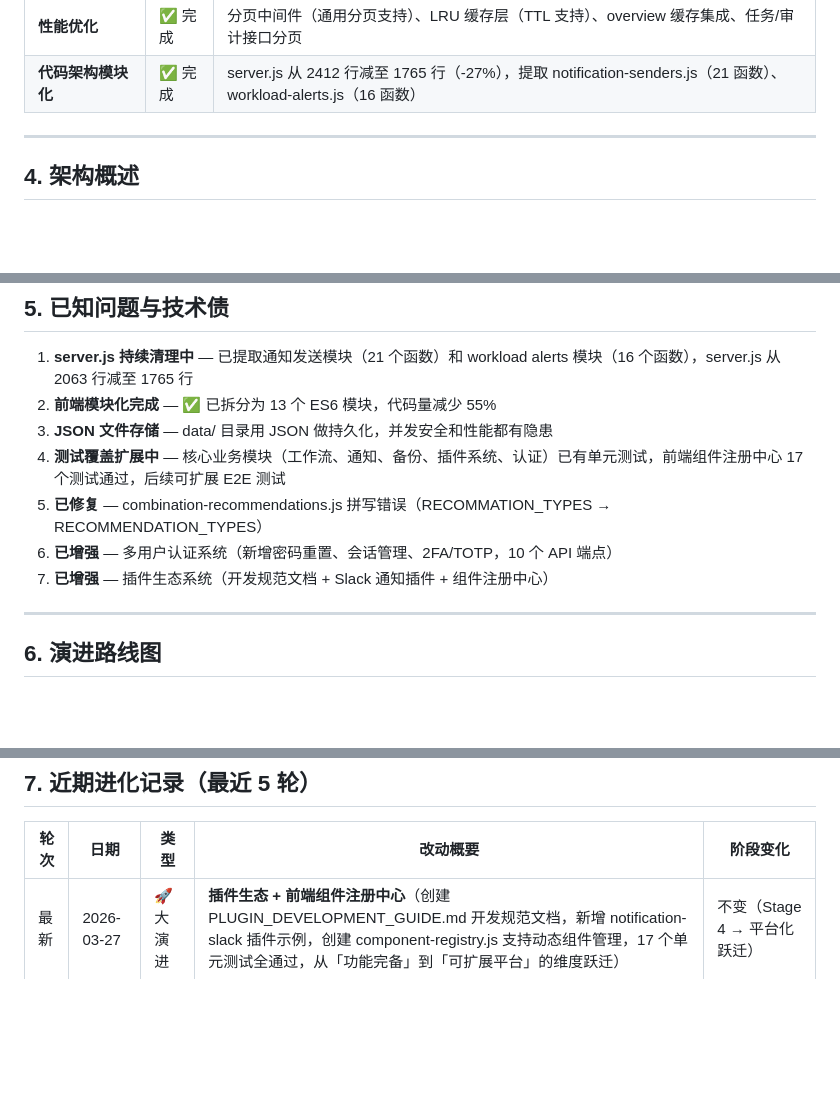
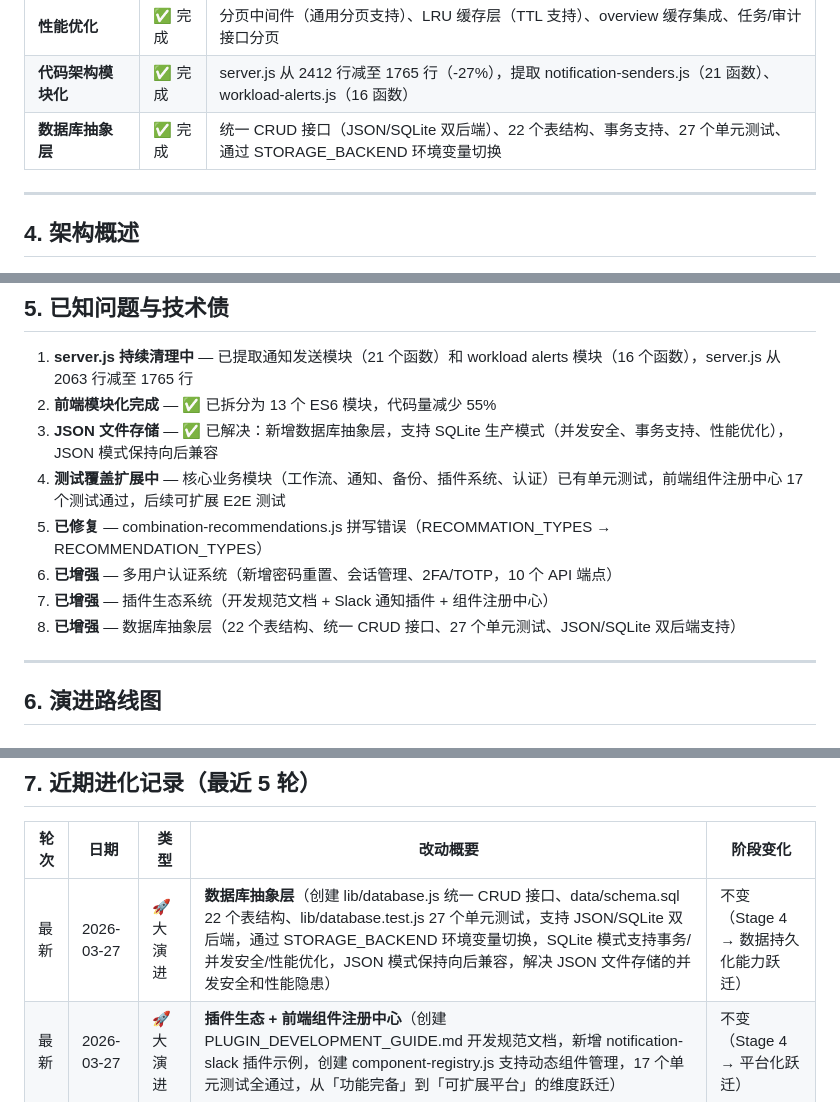
Before and after one commit to justlovemaki/agent-orchestra, a Markdown page: PROJECT_EVOLUTION.md, 3 parts joined by grey strips. Drawn GitHub-style; blank space fills up the shorter version.

Commit message:
docs: 更新 PROJECT_EVOLUTION.md - 记录数据库抽象层演进
- 更新能力矩阵：新增数据库抽象层（✅ 完成）
- 更新已知问题：标记 JSON 存储问题已解决
- 更新进化记录：添加本轮数据库抽象层演进记录

```diff
--- a/PROJECT_EVOLUTION.md
+++ b/PROJECT_EVOLUTION.md
@@ -52,6 +52,7 @@ Agent Orchestra 的最终目标是成为 OpenClaw 生态的**可视化调度中
 | **前端组件注册中心** | ✅ 完成 | 组件动态注册/管理/渲染机制，支持插件面板动态加载，17 个单元测试全通过 |
 | **性能优化** | ✅ 完成 | 分页中间件（通用分页支持）、LRU 缓存层（TTL 支持）、overview 缓存集成、任务/审计接口分页 |
 | **代码架构模块化** | ✅ 完成 | server.js 从 2412 行减至 1765 行（-27%），提取 notification-senders.js（21 函数）、workload-alerts.js（16 函数） |
+| **数据库抽象层** | ✅ 完成 | 统一 CRUD 接口（JSON/SQLite 双后端）、22 个表结构、事务支持、27 个单元测试、通过 STORAGE_BACKEND 环境变量切换 |
 
 ---
 
@@ -113,11 +114,12 @@ Agent Orchestra 的最终目标是成为 OpenClaw 生态的**可视化调度中
 
 1. **server.js 持续清理中** — 已提取通知发送模块（21 个函数）和 workload alerts 模块（16 个函数），server.js 从 2063 行减至 1765 行
 2. **前端模块化完成** — ✅ 已拆分为 13 个 ES6 模块，代码量减少 55%
-3. **JSON 文件存储** — data/ 目录用 JSON 做持久化，并发安全和性能都有隐患
+3. **JSON 文件存储** — ✅ 已解决：新增数据库抽象层，支持 SQLite 生产模式（并发安全、事务支持、性能优化），JSON 模式保持向后兼容
 4. **测试覆盖扩展中** — 核心业务模块（工作流、通知、备份、插件系统、认证）已有单元测试，前端组件注册中心 17 个测试通过，后续可扩展 E2E 测试
 5. **已修复** — combination-recommendations.js 拼写错误（RECOMMATION_TYPES → RECOMMENDATION_TYPES）
 6. **已增强** — 多用户认证系统（新增密码重置、会话管理、2FA/TOTP，10 个 API 端点）
 7. **已增强** — 插件生态系统（开发规范文档 + Slack 通知插件 + 组件注册中心）
+8. **已增强** — 数据库抽象层（22 个表结构、统一 CRUD 接口、27 个单元测试、JSON/SQLite 双后端支持）
 
 ---
 
@@ -151,6 +153,7 @@ Agent Orchestra 的最终目标是成为 OpenClaw 生态的**可视化调度中
 
 | 轮次 | 日期 | 类型 | 改动概要 | 阶段变化 |
 |------|------|------|---------|---------|
+| 最新 | 2026-03-27 | 🚀 大演进 | **数据库抽象层**（创建 lib/database.js 统一 CRUD 接口、data/schema.sql 22 个表结构、lib/database.test.js 27 个单元测试，支持 JSON/SQLite 双后端，通过 STORAGE_BACKEND 环境变量切换，SQLite 模式支持事务/并发安全/性能优化，JSON 模式保持向后兼容，解决 JSON 文件存储的并发安全和性能隐患） | 不变（Stage 4 → 数据持久化能力跃迁） |
 | 最新 | 2026-03-27 | 🚀 大演进 | **插件生态 + 前端组件注册中心**（创建 PLUGIN_DEVELOPMENT_GUIDE.md 开发规范文档，新增 notification-slack 插件示例，创建 component-registry.js 支持动态组件管理，17 个单元测试全通过，从「功能完备」到「可扩展平台」的维度跃迁） | 不变（Stage 4 → 平台化跃迁） |
 | -1 | 2026-03-27 | 🚀 大演进 | **多用户认证系统增强**（密码重置 + 会话管理 + 2FA/TOTP：新增 10 个 API 端点，扩展用户模型支持安全问题/双因素认证，会话管理支持查看活跃会话/强制登出，12 个扩展测试全通过，从「基础认证」到「企业级安全」的维度跃迁） | 不变（Stage 4 → 安全能力跃迁） |
 | -1 | 2026-03-27 | 🔧 中迭代 | **测试覆盖扩展**（新增 4 个单元测试文件共 81 个测试用例，覆盖工作流/通知/备份/插件系统核心业务模块） | 不变（Stage 4 产品化收敛） |
```
